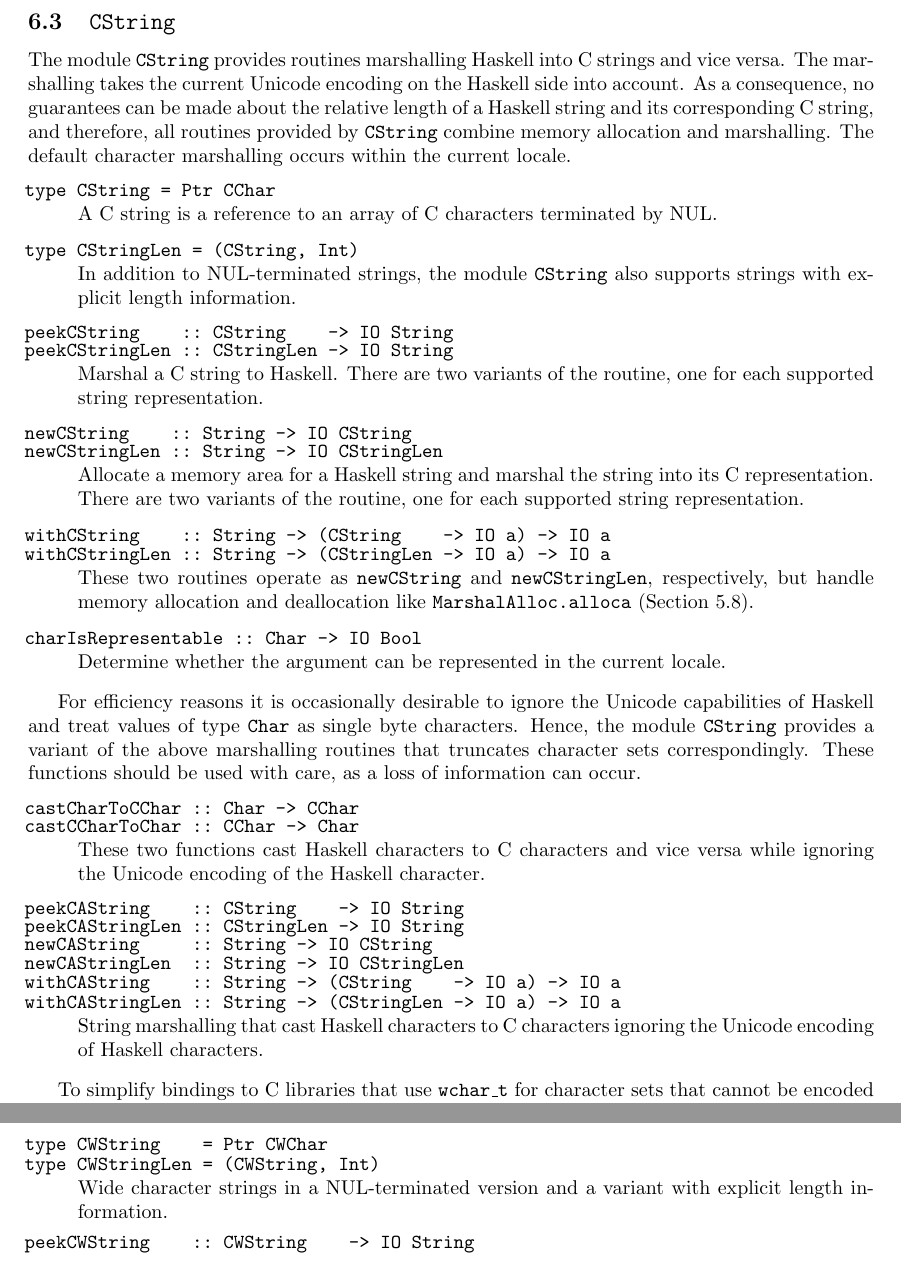
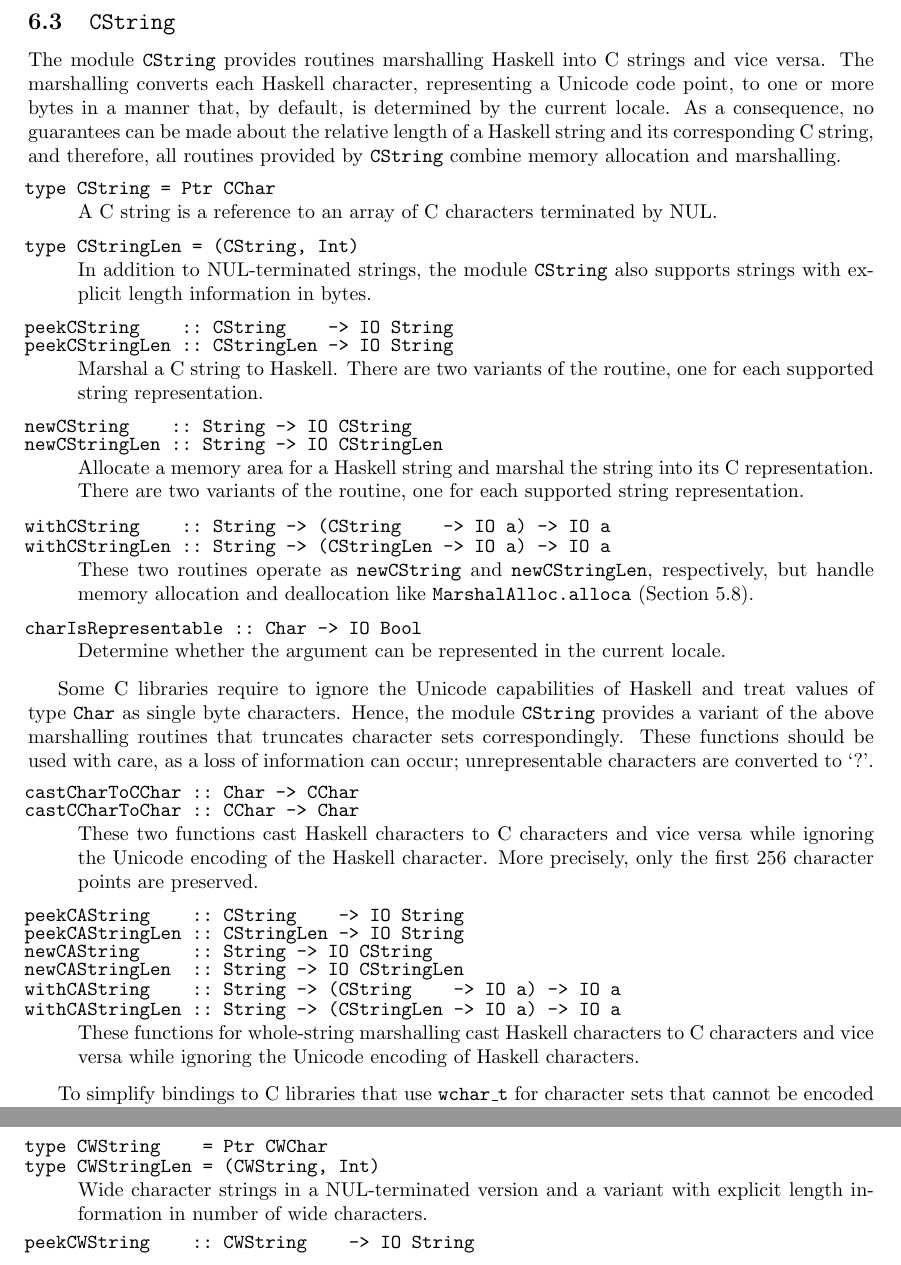
Before and after one commit to haskell/haskell-report, a LaTeX document (ffi/ffi.tex): two parts of page 33 of 35, joined at a grey line, cut so that both start at the same text. Compiled offline with pdfLaTeX.

Commit message:
* 5.3: Fixed typo * 5.7: Fixed a mistake in the type of `peekByteOff' and `pokeByteOff' (the        type variable constrained by `Storable' must be different from the        parameter of the `Ptr') * 6.3: Improved documentation

```diff
--- a/ffi/ffi.tex
+++ b/ffi/ffi.tex
@@ -150,14 +157,14 @@
 \excludeversion{FUTURE}  % material for future extensions
 
 %\def\Version{\relax}
-\def\Version{\\(Release Candidate 13)}
+\def\Version{\\(Release Candidate 14)}
 \begin{DRAFT}%
 {
   \gdef\Version{%
     \\
     \textbf{--- DRAFT ---}\\[1ex]
     \ttfamily\scriptsize
-    $\relax$Id: ffi.tex,v 1.48 2003/10/31 07:32:58 chak Exp $\relax$%
+    $\relax$Id: ffi.tex,v 1.49 2003/11/02 10:40:34 chak Exp $\relax$%
     \ignorespaces}
   }
 \end{DRAFT}
@@ -2326,12 +2333,12 @@ And finally, the following types, including instances for \code{Eq} and
 \label{sec:CString}
 
 The module \code{CString} provides routines marshalling Haskell into C strings
-and vice versa.  The marshalling takes the current Unicode encoding on the
-Haskell side into account.  As a consequence, no guarantees can be made about
-the relative length of a Haskell string and its corresponding C string, and
-therefore, all routines provided by \code{CString} combine memory allocation
-and marshalling.  The default character marshalling occurs within the current
-locale.
+and vice versa.  The marshalling converts each Haskell character, representing
+a Unicode code point, to one or more bytes in a manner that, by default, is
+determined by the current locale.  As a consequence, no guarantees can be made
+about the relative length of a Haskell string and its corresponding C string,
+and therefore, all routines provided by \code{CString} combine memory
+allocation and marshalling.
 %
 \begin{codedesc}
 \item[type CString = Ptr CChar] A C string is a reference to an array of C
@@ -2339,7 +2346,7 @@ locale.
 
 \item[type CStringLen = (CString, Int)] In addition to NUL-terminated strings,
   the module \code{CString} also supports strings with explicit length
-  information.
+  information in bytes.
 
 \item[peekCString~~~~::\ CString~~~~-> IO String]
 \item[peekCStringLen~::\ CStringLen~-> IO String]\combineitems
@@ -2363,17 +2370,19 @@ locale.
 
 \end{codedesc}
 
-For efficiency reasons it is occasionally desirable to ignore the Unicode
-capabilities of Haskell and treat values of type \code{Char} as single byte
-characters.  Hence, the module \code{CString} provides a variant of the above
-marshalling routines that truncates character sets correspondingly.  These
-functions should be used with care, as a loss of information can occur.
+Some C libraries require to ignore the Unicode capabilities of Haskell and
+treat values of type \code{Char} as single byte characters.  Hence, the module
+\code{CString} provides a variant of the above marshalling routines that
+truncates character sets correspondingly.  These functions should be used with
+care, as a loss of information can occur; unrepresentable characters are
+converted to `?'.
 %
 \begin{codedesc}
 \item[castCharToCChar ::\ Char -> CChar]
 \item[castCCharToChar ::\ CChar -> Char] \combineitems These two functions cast
   Haskell characters to C characters and vice versa while ignoring the Unicode
-  encoding of the Haskell character.
+  encoding of the Haskell character.  More precisely, only the first 256
+  character points are preserved.
 
 \item[peekCAString~~~~::\ CString~~~~-> IO String]
 \item[peekCAStringLen~::\ CStringLen~-> IO String]\combineitems
@@ -2381,8 +2390,9 @@ functions should be used with care, as a loss of information can occur.
 \item[newCAStringLen~~::\ String -> IO CStringLen] \combineitems
 \item[withCAString~~~~::\ String -> (CString~~~~-> IO a) -> IO a]\combineitems
 \item[withCAStringLen~::\ String -> (CStringLen~-> IO a) -> IO a]
-  \combineitems String marshalling that cast Haskell characters to C
-  characters ignoring the Unicode encoding of Haskell characters.
+  \combineitems These functions for whole-string marshalling cast Haskell
+  characters to C characters and vice versa while ignoring the Unicode
+  encoding of Haskell characters.
 \end{codedesc}
 
 To simplify bindings to C libraries that use \code{wchar\_t} for character
@@ -2393,7 +2403,7 @@ exports a variant of the above string marshalling routines for wide characters.
 \item[type CWString~~~~= Ptr CWChar]
 \item[type CWStringLen~= (CWString, Int)] \combineitems
   Wide character strings in a NUL-terminated version and a variant with
-  explicit length information.
+  explicit length information in number of wide characters.
 
 \item[peekCWString~~~~::\ CWString~~~~-> IO String]
 \item[peekCWStringLen~::\ CWStringLen~-> IO String]\combineitems
```
Also changed, not shown: ffi/ffi.tex (13 more changed lines).
